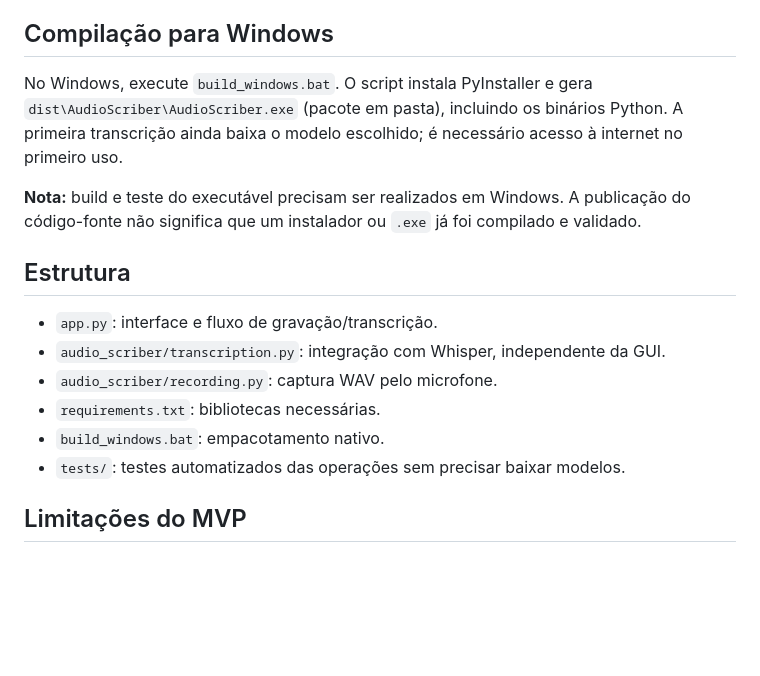
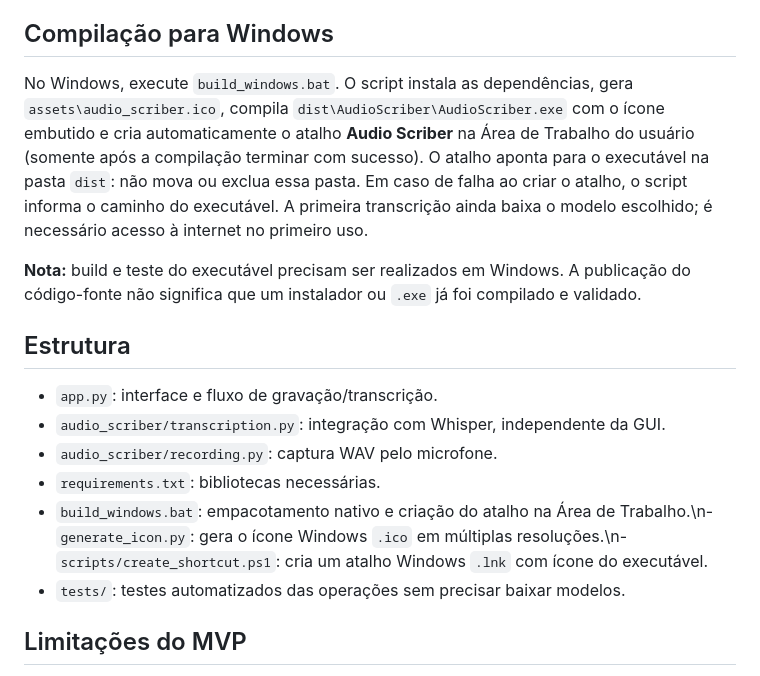
Before and after one commit to RafaelCirn3/audio-scriber, a Markdown page: README.md, the part around the change. GitHub-like rendering; blank space fills up the shorter version.

Commit message:
docs: explain Windows build desktop shortcut and icon

```diff
--- a/README.md
+++ b/README.md
@@ -38,7 +38,7 @@ A configuração padrão usa CPU com quantização `int8`, priorizando computado
 
 ## Compilação para Windows
 
-No Windows, execute `build_windows.bat`. O script instala PyInstaller e gera `dist\AudioScriber\AudioScriber.exe` (pacote em pasta), incluindo os binários Python. A primeira transcrição ainda baixa o modelo escolhido; é necessário acesso à internet no primeiro uso.
+No Windows, execute `build_windows.bat`. O script instala as dependências, gera `assets\audio_scriber.ico`, compila `dist\AudioScriber\AudioScriber.exe` com o ícone embutido e cria automaticamente o atalho **Audio Scriber** na Área de Trabalho do usuário (somente após a compilação terminar com sucesso). O atalho aponta para o executável na pasta `dist`: não mova ou exclua essa pasta. Em caso de falha ao criar o atalho, o script informa o caminho do executável. A primeira transcrição ainda baixa o modelo escolhido; é necessário acesso à internet no primeiro uso.
 
 **Nota:** build e teste do executável precisam ser realizados em Windows. A publicação do código-fonte não significa que um instalador ou `.exe` já foi compilado e validado.
 
@@ -48,7 +48,7 @@ No Windows, execute `build_windows.bat`. O script instala PyInstaller e gera `di
 - `audio_scriber/transcription.py`: integração com Whisper, independente da GUI.
 - `audio_scriber/recording.py`: captura WAV pelo microfone.
 - `requirements.txt`: bibliotecas necessárias.
-- `build_windows.bat`: empacotamento nativo.
+- `build_windows.bat`: empacotamento nativo e criação do atalho na Área de Trabalho.\n- `generate_icon.py`: gera o ícone Windows `.ico` em múltiplas resoluções.\n- `scripts/create_shortcut.ps1`: cria um atalho Windows `.lnk` com ícone do executável.
 - `tests/`: testes automatizados das operações sem precisar baixar modelos.
 
 ## Limitações do MVP
```
